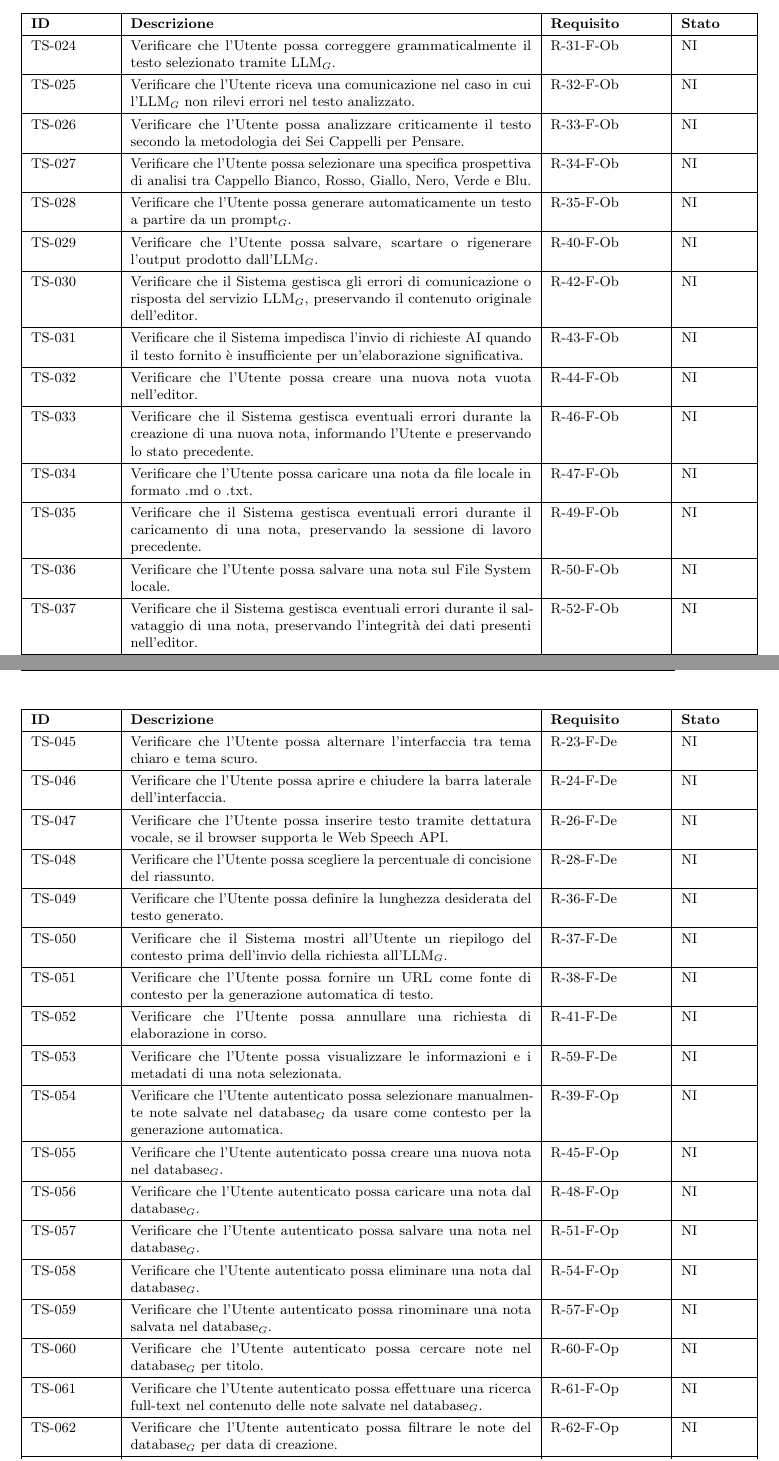
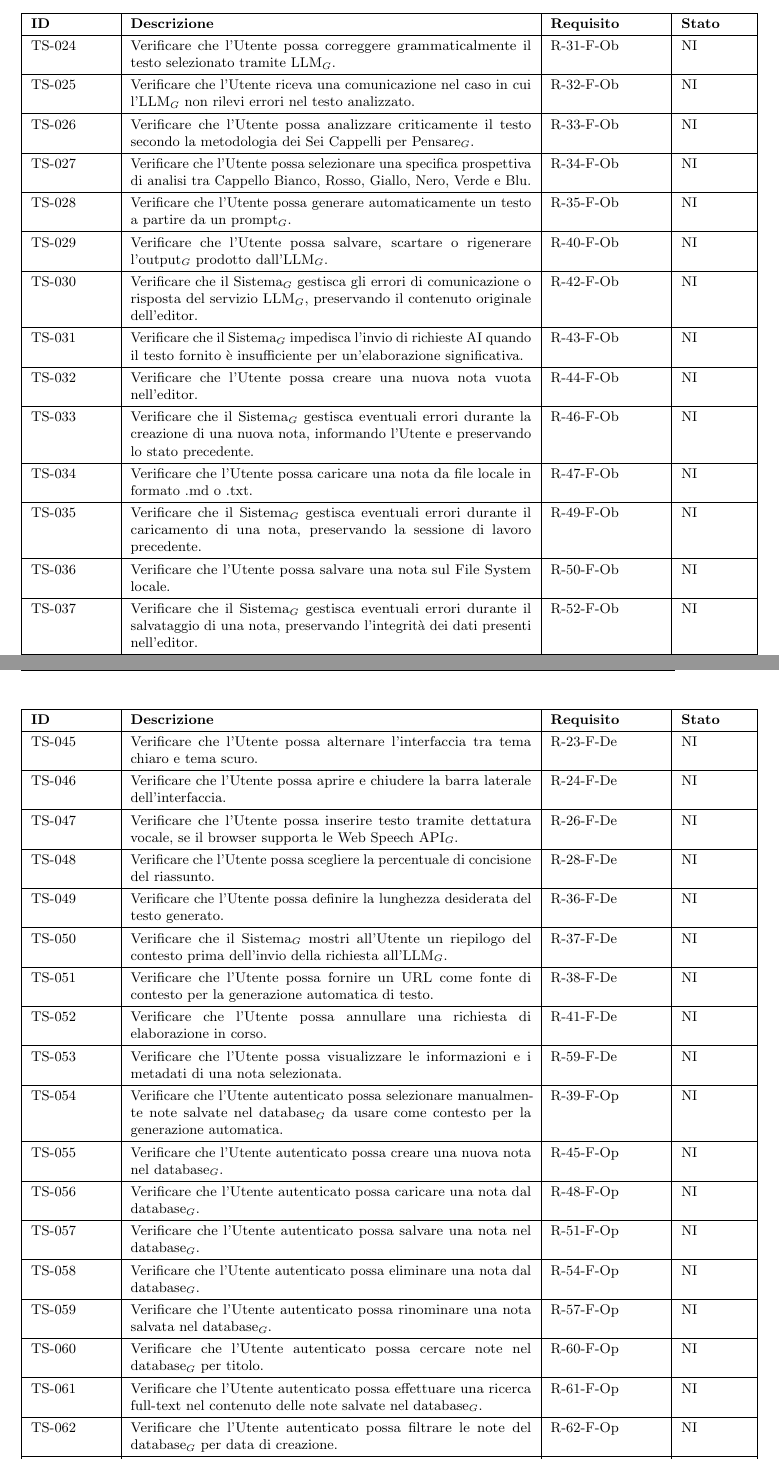
Before and after one commit to thebitless-group-swe/thebitless.github.io, a LaTeX document (RTB/doc_esterna/piano-di-qualifica/piano-di-qualifica.tex): two parts of pages 17 and 18 of 20, joined at a grey line, cut so that both start at the same text. Compiled offline with pdfLaTeX.

Commit message:
glossario: aggiunti pedici e PDF aggiornati

```diff
--- a/RTB/doc_esterna/piano-di-qualifica/piano-di-qualifica.tex
+++ b/RTB/doc_esterna/piano-di-qualifica/piano-di-qualifica.tex
@@ -638,29 +638,29 @@ Ogni test$_G$ viene identificato secondo la seguente convenzione:
     \hline
     TS-025 & Verificare che l'Utente riceva una comunicazione nel caso in cui l'LLM$_G$ non rilevi errori nel testo analizzato. & R-32-F-Ob & NI \\
     \hline
-    TS-026 & Verificare che l'Utente possa analizzare criticamente il testo secondo la metodologia dei Sei Cappelli per Pensare. & R-33-F-Ob & NI \\
+    TS-026 & Verificare che l'Utente possa analizzare criticamente il testo secondo la metodologia dei Sei Cappelli per Pensare$_G$. & R-33-F-Ob & NI \\
     \hline
     TS-027 & Verificare che l'Utente possa selezionare una specifica prospettiva di analisi tra Cappello Bianco, Rosso, Giallo, Nero, Verde e Blu. & R-34-F-Ob & NI \\
     \hline
     TS-028 & Verificare che l'Utente possa generare automaticamente un testo a partire da un prompt$_G$. & R-35-F-Ob & NI \\
     \hline
-    TS-029 & Verificare che l'Utente possa salvare, scartare o rigenerare l'output prodotto dall'LLM$_G$. & R-40-F-Ob & NI \\
+    TS-029 & Verificare che l'Utente possa salvare, scartare o rigenerare l'output$_G$ prodotto dall'LLM$_G$. & R-40-F-Ob & NI \\
     \hline
-    TS-030 & Verificare che il Sistema gestisca gli errori di comunicazione o risposta del servizio LLM$_G$, preservando il contenuto originale dell'editor. & R-42-F-Ob & NI \\
+    TS-030 & Verificare che il Sistema$_G$ gestisca gli errori di comunicazione o risposta del servizio LLM$_G$, preservando il contenuto originale dell'editor. & R-42-F-Ob & NI \\
     \hline
-    TS-031 & Verificare che il Sistema impedisca l'invio di richieste AI quando il testo fornito è insufficiente per un'elaborazione significativa. & R-43-F-Ob & NI \\
+    TS-031 & Verificare che il Sistema$_G$ impedisca l'invio di richieste AI quando il testo fornito è insufficiente per un'elaborazione significativa. & R-43-F-Ob & NI \\
     \hline
     TS-032 & Verificare che l'Utente possa creare una nuova nota vuota nell'editor. & R-44-F-Ob & NI \\
     \hline
-    TS-033 & Verificare che il Sistema gestisca eventuali errori durante la creazione di una nuova nota, informando l'Utente e preservando lo stato precedente. & R-46-F-Ob & NI \\
+    TS-033 & Verificare che il Sistema$_G$ gestisca eventuali errori durante la creazione di una nuova nota, informando l'Utente e preservando lo stato precedente. & R-46-F-Ob & NI \\
     \hline
     TS-034 & Verificare che l'Utente possa caricare una nota da file locale in formato .md o .txt. & R-47-F-Ob & NI \\
     \hline
-    TS-035 & Verificare che il Sistema gestisca eventuali errori durante il caricamento di una nota, preservando la sessione di lavoro precedente. & R-49-F-Ob & NI \\
+    TS-035 & Verificare che il Sistema$_G$ gestisca eventuali errori durante il caricamento di una nota, preservando la sessione di lavoro precedente. & R-49-F-Ob & NI \\
     \hline
     TS-036 & Verificare che l'Utente possa salvare una nota sul File System locale. & R-50-F-Ob & NI \\
     \hline
-    TS-037 & Verificare che il Sistema gestisca eventuali errori durante il salvataggio di una nota, preservando l'integrità dei dati presenti nell'editor. & R-52-F-Ob & NI \\
+    TS-037 & Verificare che il Sistema$_G$ gestisca eventuali errori durante il salvataggio di una nota, preservando l'integrità dei dati presenti nell'editor. & R-52-F-Ob & NI \\
     \hline
     TS-038 & Verificare che l'Utente possa eliminare una nota dal File System locale. & R-53-F-Ob & NI \\
     \hline
@@ -681,13 +681,13 @@ Ogni test$_G$ viene identificato secondo la seguente convenzione:
     \hline
     TS-046 & Verificare che l'Utente possa aprire e chiudere la barra laterale dell'interfaccia. & R-24-F-De & NI \\
     \hline
-    TS-047 & Verificare che l'Utente possa inserire testo tramite dettatura vocale, se il browser supporta le Web Speech API. & R-26-F-De & NI \\
+    TS-047 & Verificare che l'Utente possa inserire testo tramite dettatura vocale, se il browser supporta le Web Speech API$_G$. & R-26-F-De & NI \\
     \hline
     TS-048 & Verificare che l'Utente possa scegliere la percentuale di concisione del riassunto. & R-28-F-De & NI \\
     \hline
     TS-049 & Verificare che l'Utente possa definire la lunghezza desiderata del testo generato. & R-36-F-De & NI \\
     \hline
-    TS-050 & Verificare che il Sistema mostri all'Utente un riepilogo del contesto prima dell'invio della richiesta all'LLM$_G$. & R-37-F-De & NI \\
+    TS-050 & Verificare che il Sistema$_G$ mostri all'Utente un riepilogo del contesto prima dell'invio della richiesta all'LLM$_G$. & R-37-F-De & NI \\
     \hline
     TS-051 & Verificare che l'Utente possa fornire un URL come fonte di contesto per la generazione automatica di testo. & R-38-F-De & NI \\
     \hline
```
Also changed, not shown: RTB/doc_esterna/piano-di-qualifica/piano-di-qualifica.pdf, RTB/doc_esterna/piano-di-qualifica/piano-di-qualifica.tex (16 more changed lines).
